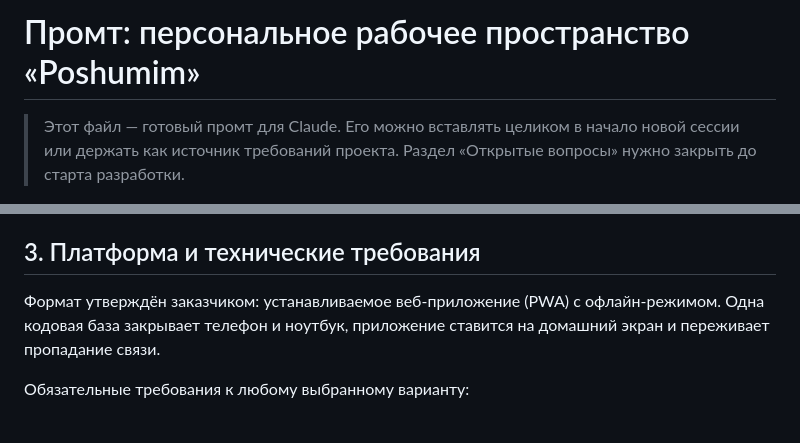
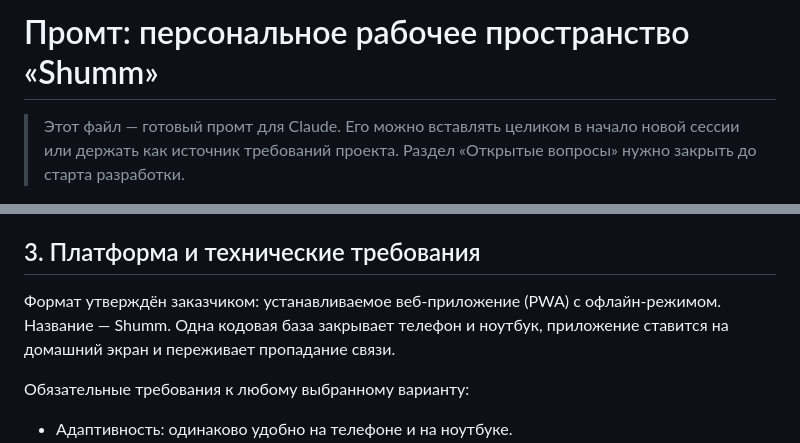
Before and after one commit to 33shumm-beep/Poshumim, a Markdown page: PROMPT.md, 2 parts joined by grey strips. GitHub-like rendering.

Commit message:
Закрепить название Shumm в требованиях
Co-Authored-By: Claude Opus 5 <noreply@anthropic.com>
Claude-Session: https://claude.ai/code/session_01AT7SBFHKGERivqpDsMEaSx

```diff
--- a/PROMPT.md
+++ b/PROMPT.md
@@ -1,4 +1,4 @@
-# Промт: персональное рабочее пространство «Poshumim»
+# Промт: персональное рабочее пространство «Shumm»
 
 > Этот файл — готовый промт для Claude. Его можно вставлять целиком в начало новой сессии
 > или держать как источник требований проекта. Раздел «Открытые вопросы» нужно закрыть
@@ -50,7 +50,7 @@
 
 ## 3. Платформа и технические требования
 
-Формат утверждён заказчиком: устанавливаемое веб-приложение (PWA) с офлайн-режимом.
+Формат утверждён заказчиком: устанавливаемое веб-приложение (PWA) с офлайн-режимом. Название — Shumm.
 Одна кодовая база закрывает телефон и ноутбук, приложение ставится на домашний экран
 и переживает пропадание связи.
 
```
